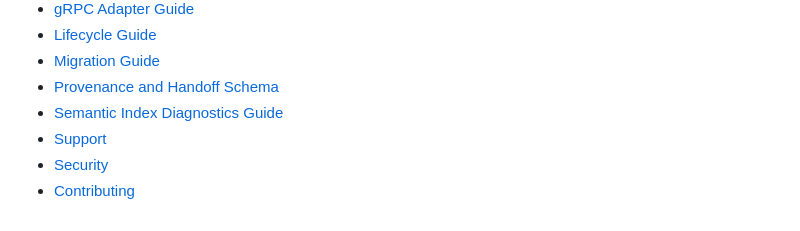
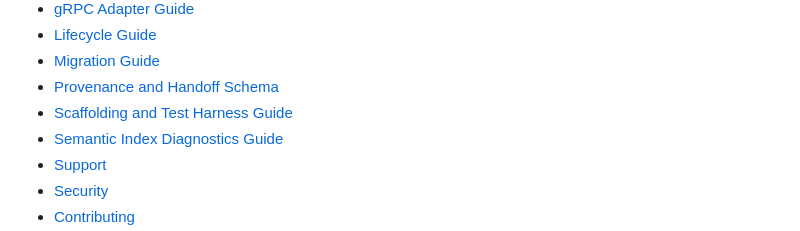
Before and after one commit to mediusfy/modulex, a Markdown page: README.md, the part around the change. Rendered like a GitHub page.

```diff
--- a/README.md
+++ b/README.md
@@ -778,6 +778,7 @@ for a detailed comparison with plain constructor injection, Wire, Fx, and Dig.
 - [Lifecycle Guide](./docs/planning/lifecycle-guide.md)
 - [Migration Guide](./docs/planning/migration-guide.md)
 - [Provenance and Handoff Schema](./docs/planning/provenance-handoff-schema.md)
+- [Scaffolding and Test Harness Guide](./docs/planning/scaffolding-and-test-harness-guide.md)
 - [Semantic Index Diagnostics Guide](./docs/planning/semantic-index-diagnostics-guide.md)
 - [Support](./SUPPORT.md)
 - [Security](./SECURITY.md)
```
Also changed, not shown: CHANGELOG.md (+32 -0 lines), docs/planning/scaffolding-and-test-harness-guide.md (added, +390 -0 lines).
